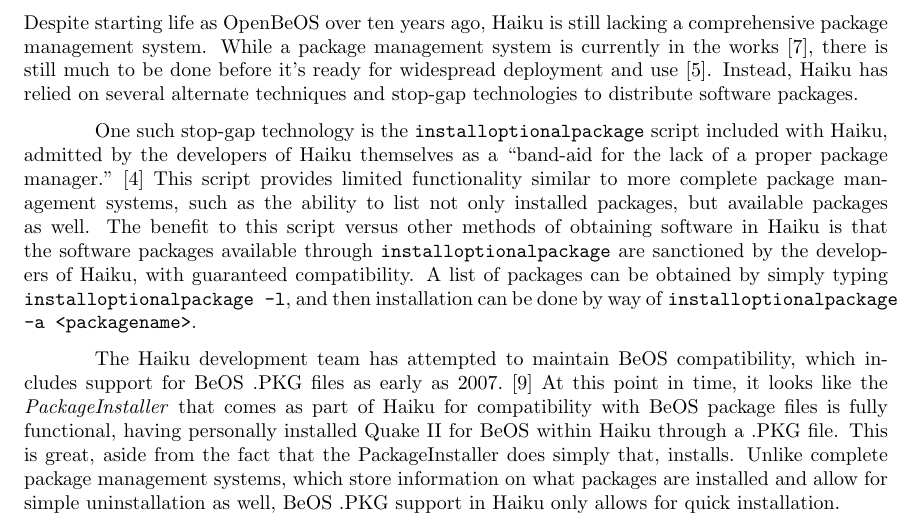
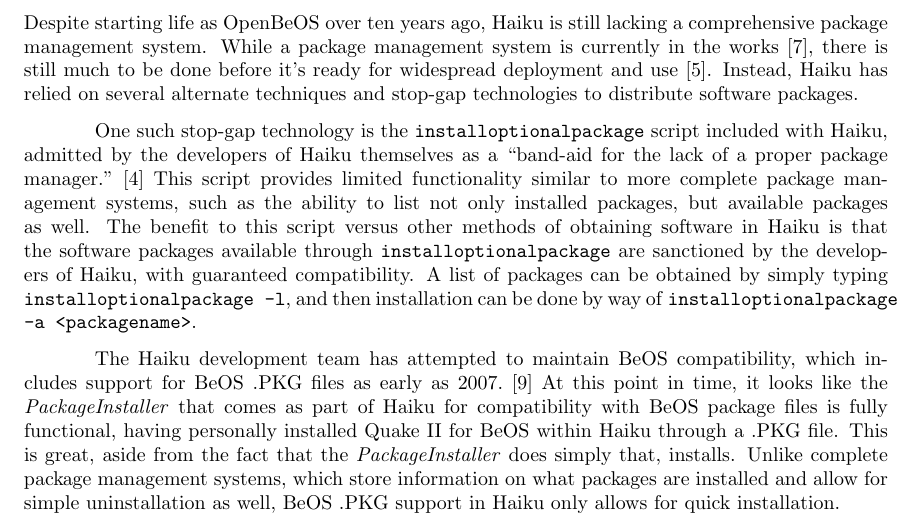
Before and after one commit to nhoda/Haiku-OS-Report-2, a LaTeX document (haiku-2.tex): part of page 1 of 3, cut so that both start at the same text. Compiled offline with pdfLaTeX.

Commit message:
Another small change

```diff
--- a/haiku-2.tex
+++ b/haiku-2.tex
@@ -40,7 +40,7 @@
 
 One such stop-gap technology is the \texttt{installoptionalpackage} script included with Haiku, admitted by the developers of Haiku themselves as a ``band-aid for the lack of a proper package manager.''\cite{InstallOptionalPackage} This script provides limited functionality similar to more complete package management systems, such as the ability to list not only installed packages, but available packages as well. The benefit to this script versus other methods of obtaining software in Haiku is that the software packages available through \texttt{installoptionalpackage} are sanctioned by the developers of Haiku, with guaranteed compatibility. A list of packages can be obtained by simply typing \texttt{installoptionalpackage -l}, and then installation can be done by way of \texttt{installoptionalpackage -a <packagename>}.
 
-The Haiku development team has attempted to maintain BeOS compatibility, which includes support for BeOS .PKG files as early as 2007.\cite{OpeningPkgFiles} At this point in time, it looks like the \textit{PackageInstaller} that comes as part of Haiku for compatibility with BeOS package files is fully functional, having personally installed Quake II for BeOS within Haiku through a .PKG file. This is great, aside from the fact that the PackageInstaller does simply that, installs. Unlike complete package management systems, which store information on what packages are installed and allow for simple uninstallation as well, BeOS .PKG support in Haiku only allows for quick installation.
+The Haiku development team has attempted to maintain BeOS compatibility, which includes support for BeOS .PKG files as early as 2007.\cite{OpeningPkgFiles} At this point in time, it looks like the \textit{PackageInstaller} that comes as part of Haiku for compatibility with BeOS package files is fully functional, having personally installed Quake II for BeOS within Haiku through a .PKG file. This is great, aside from the fact that the \textit{PackageInstaller} does simply that, installs. Unlike complete package management systems, which store information on what packages are installed and allow for simple uninstallation as well, BeOS .PKG support in Haiku only allows for quick installation.
 
 During BeOS's life span, an application known as \textit{SoftwareValet} was used for the distribution of BeOS PKG files. \textit{SoftwareValet} provided software through a centralized server known as BeDepot\cite{SoftwareValet} and provided functionality for not only registration, but also software updates of installed packages. Unfortunately, the PKG format used by SoftwareValet, and built using the \textit{PackageBuilder} tool, were proprietary and had to be reverse engineered.\cite{OpeningPkgFiles} This is likely a contributing factor in the development of an entirely new software packaging system for Haiku, and an explanation for the rudimentary support for BeOS software packages.
 
```
